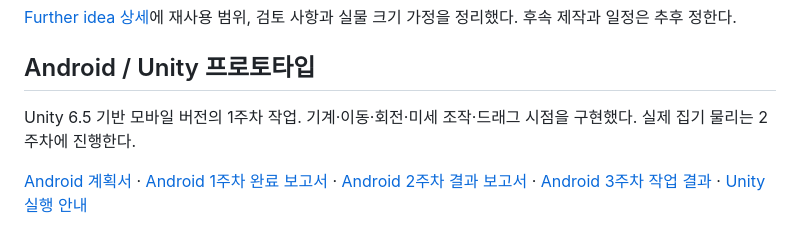
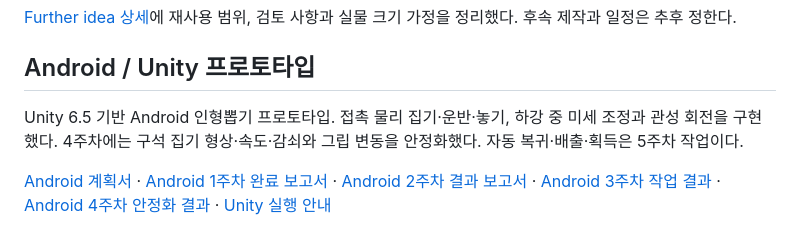
Before and after one commit to shchun/PickDoll, a Markdown page: README.md, the part around the change. GitHub-like rendering.

```diff
--- a/README.md
+++ b/README.md
@@ -71,6 +71,6 @@ Windows에서는 실행할 때 약 34초 길이의 오리지널 벨 멜로디가
 
 ## Android / Unity 프로토타입
 
-Unity 6.5 기반 모바일 버전의 1주차 작업. 기계·이동·회전·미세 조작·드래그 시점을 구현했다. 실제 집기 물리는 2주차에 진행한다.
+Unity 6.5 기반 Android 인형뽑기 프로토타입. 접촉 물리 집기·운반·놓기, 하강 중 미세 조정과 관성 회전을 구현했다. 4주차에는 구석 집기 형상·속도·감쇠와 그립 변동을 안정화했다. 자동 복귀·배출·획득은 5주차 작업이다.
 
-[Android 계획서](android-project-plan.html) · [Android 1주차 완료 보고서](android-week-1-results.html) · [Android 2주차 결과 보고서](android-week-2-results.html) · [Android 3주차 작업 결과](android-week-3-results.html) · [Unity 실행 안내](Unity/README.md)
+[Android 계획서](android-project-plan.html) · [Android 1주차 완료 보고서](android-week-1-results.html) · [Android 2주차 결과 보고서](android-week-2-results.html) · [Android 3주차 작업 결과](android-week-3-results.html) · [Android 4주차 안정화 결과](android-week-4-results.html) · [Unity 실행 안내](Unity/README.md)
```
Also changed, not shown: Unity/README.md (+16 -0 lines), android-week-4-corner.png (added), android-week-4-raised.png (added), android-week-4-s26.png (added), 15 other files.
